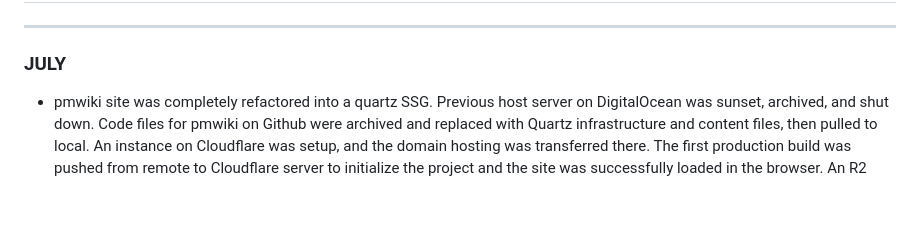
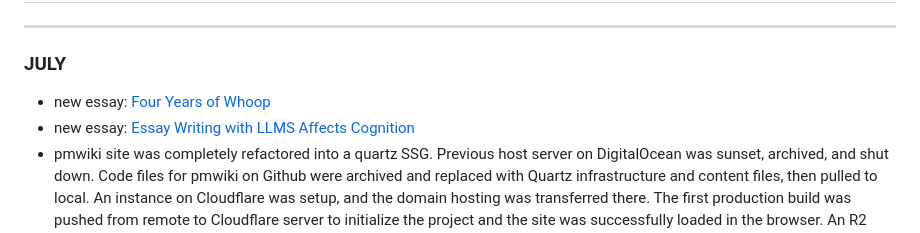
Before and after one commit to koenrane/koenrane.xyz, a Markdown page: content/changelog.md, the part around the change. Rendered like a GitHub page; blank space fills up the shorter version.

Commit message:
changelog edit

```diff
--- a/content/changelog.md
+++ b/content/changelog.md
@@ -25,6 +25,8 @@ Monthly chronological list of writings, changes, and additions. Code changes can
 
 ### JULY
 
+- new essay: [Four Years of Whoop](/4-years-of-whoop)
+- new essay: [Essay Writing with LLMS Affects Cognition](/brain-on-chatgpt)
 - pmwiki site was completely refactored into a quartz SSG. Previous host server on DigitalOcean was sunset, archived, and shut down. Code files for pmwiki on Github were archived and replaced with Quartz infrastructure and content files, then pulled to local. An instance on Cloudflare was setup, and the domain hosting was transferred there. The first production build was pushed from remote to Cloudflare server to initialize the project and the site was successfully loaded in the browser. An R2 instance was setup for asset hosting and all images were transferred to assets.koenrane.xyz.
 - Numerous formatting and aesthetic adjustments were made to reflect the desired initial look of the site.
 
```
